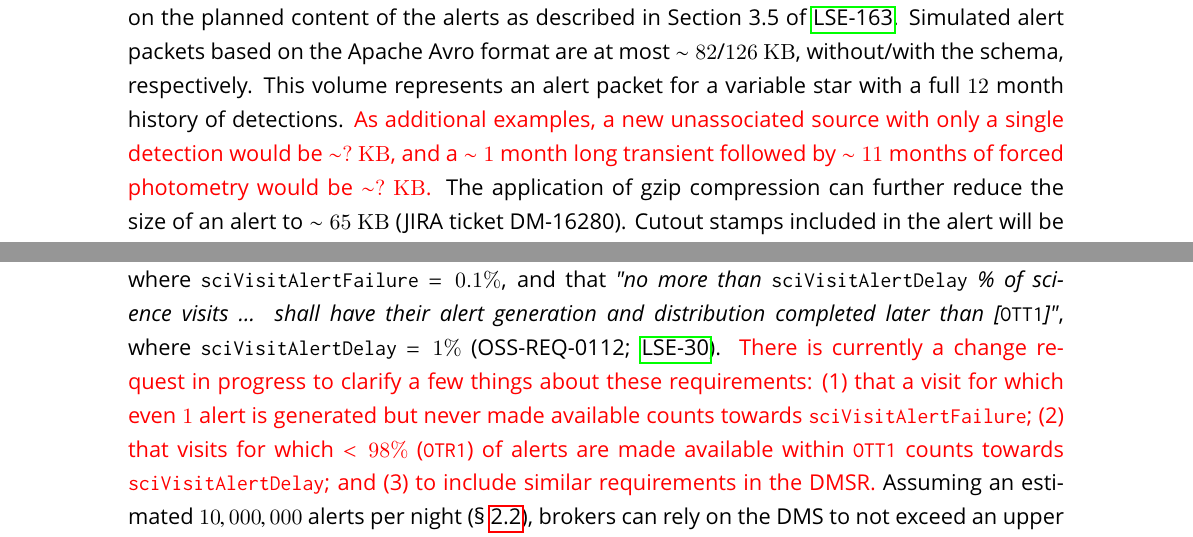
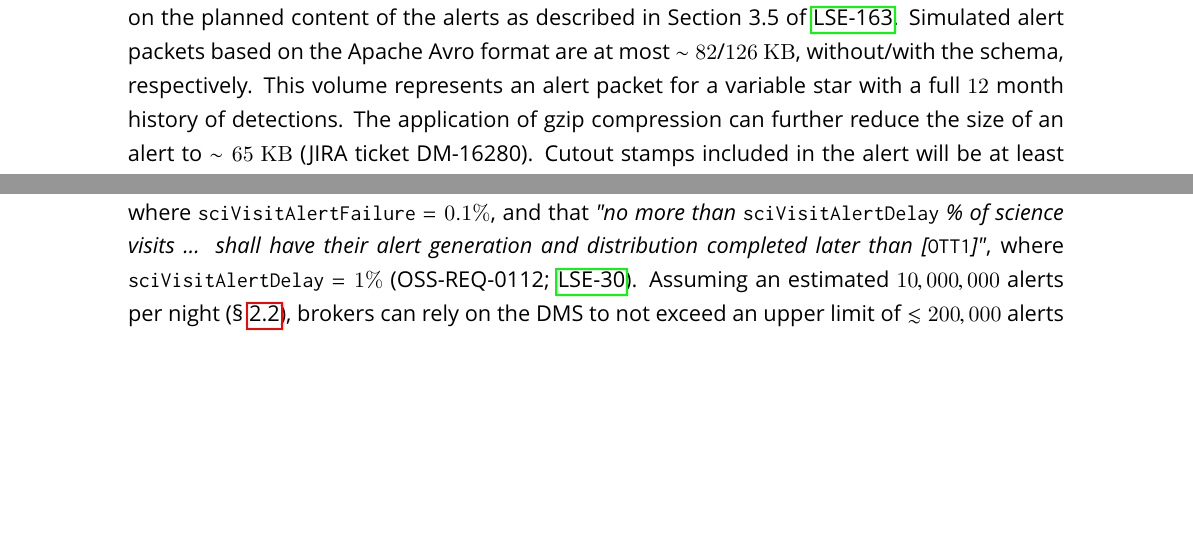
Before and after one commit to lsst-dm/dmtn-102, a LaTeX document (DMTN-102.tex): two parts of pages 7 and 9 of 12, joined at a grey line, cut so that both start at the same text, the shorter picture padded with empty space. The pictures show the PDF file DMTN-102.pdf that the author committed with the source.

Commit message:
removed red text

```diff
--- a/DMTN-102.tex
+++ b/DMTN-102.tex
@@ -103,7 +103,9 @@ Therefore, astrophysical estimates for the occurrence rates of alerts caused by
 
 {\bf The size of an individual alert packet is estimated to be $\lesssim82$ $\rm KB$.}
 
-There are no formal requirements regarding the alert packet size; this is an estimate based on the planned content of the alerts as described in Section 3.5 of \citeds{LSE-163}. Simulated alert packets based on the Apache Avro format are at most $\sim82$/$126$ $\rm KB$, without/with the schema, respectively. This volume represents an alert packet for a variable star with a full $12$ month history of detections. \textcolor{red}{As additional examples, a new unassociated source with only a single detection would be $\sim?$ $\rm KB$, and a $\sim1$ month long transient followed by $\sim11$ months of forced photometry would be $\sim?$ $\rm KB$.} The application of gzip compression can further reduce the size of an alert to $\sim65$ $\rm KB$ (JIRA ticket DM-16280). Cutout stamps included in the alert will be at least $30\times30$ pixels and contain flux ($32$ bit/pix), variance ($32$ bit/pix), and mask ($16$ bit/pix) extensions for both the template and difference image, plus a header of metadata \citedsp{LSE-163}. The stamps alone will contribute $\gtrsim18$ $\rm KB$ to the total size of the uncompressed alert packet (i.e., $\sim20\%$).
+There are no formal requirements regarding the alert packet size; this is an estimate based on the planned content of the alerts as described in Section 3.5 of \citeds{LSE-163}. Simulated alert packets based on the Apache Avro format are at most $\sim82$/$126$ $\rm KB$, without/with the schema, respectively. This volume represents an alert packet for a variable star with a full $12$ month history of detections.
+%\textcolor{red}{As additional examples, a new unassociated source with only a single detection would be $\sim?$ $\rm KB$, and a $\sim1$ month long transient followed by $\sim11$ months of forced photometry would be $\sim?$ $\rm KB$.}
+The application of gzip compression can further reduce the size of an alert to $\sim65$ $\rm KB$ (JIRA ticket DM-16280). Cutout stamps included in the alert will be at least $30\times30$ pixels and contain flux ($32$ bit/pix), variance ($32$ bit/pix), and mask ($16$ bit/pix) extensions for both the template and difference image, plus a header of metadata \citedsp{LSE-163}. The stamps alone will contribute $\gtrsim18$ $\rm KB$ to the total size of the uncompressed alert packet (i.e., $\sim20\%$).
 
 {\bf "Lite" Packet Options --} Brokers which plan to do their own source association, compile source catalogs based on alerts, or not use the image stamps might prefer a stream of packets with appropriately reduced information. The LSST DM team currently expects that some options will be possible, and brokers may propose an option that works for them during the selection process \citedsp{LDM-612}. As previously mentioned, removing the image stamps would reduce packet size by $\gtrsim18$ $\rm KB$. Removing the historical records of past detections would reduce all alert packets to be equivalent in size to a new unassociated source. A few of these options might also be available to users of the LSST alert filtering service (\S~\ref{sec:LAFS}).
 
@@ -137,7 +139,9 @@ There are no formal requirements on the alerts database volume; this is an estim
 
 {\bf It is a formal requirement that $<1\%$ ($<0.1\%$) of all science visits experience delayed (failed) alert generation and distribution.}
 
-The OSS specifies that {\it "no more than {\tt sciVisitAlertFailure} \% of science visits ... shall fail to be subjected to alert generation and distribution, integrated over all stages of data handling"}, where {\tt sciVisitAlertFailure} $=0.1\%$, and that {\it "no more than {\tt sciVisitAlertDelay} \% of science visits ... shall have their alert generation and distribution completed later than [{\tt OTT1}]"}, where {\tt sciVisitAlertDelay} $=1\%$ (OSS-REQ-0112; \citeds{LSE-30}). \textcolor{red}{There is currently a change request in progress to clarify a few things about these requirements: (1) that a visit for which even $1$ alert is generated but never made available counts towards {\tt sciVisitAlertFailure}; (2) that visits for which $<98\%$ ({\tt OTR1}) of alerts are made available within {\tt OTT1} counts towards {\tt sciVisitAlertDelay}; and (3) to include similar requirements in the DMSR.} Assuming an estimated $10,000,000$ alerts per night (\S~\ref{ssec:transN}), brokers can rely on the DMS to not exceed an upper limit of $\lesssim 200,000$ alerts ($\lesssim 2\%$) made available with a latency $>${\tt OTT1}$=60$ seconds, and an upper limit of $\lesssim 10,000$ alerts (or $1$ visit) that fail to be made available.
+The OSS specifies that {\it "no more than {\tt sciVisitAlertFailure} \% of science visits ... shall fail to be subjected to alert generation and distribution, integrated over all stages of data handling"}, where {\tt sciVisitAlertFailure} $=0.1\%$, and that {\it "no more than {\tt sciVisitAlertDelay} \% of science visits ... shall have their alert generation and distribution completed later than [{\tt OTT1}]"}, where {\tt sciVisitAlertDelay} $=1\%$ (OSS-REQ-0112; \citeds{LSE-30}).
+%\textcolor{red}{There is currently a change request in progress to clarify a few things about these requirements: (1) that a visit for which even $1$ alert is generated but never made available counts towards {\tt sciVisitAlertFailure}; (2) that visits for which $<98\%$ ({\tt OTR1}) of alerts are made available within {\tt OTT1} counts towards {\tt sciVisitAlertDelay}; and (3) to include similar requirements in the DMSR.}
+Assuming an estimated $10,000,000$ alerts per night (\S~\ref{ssec:transN}), brokers can rely on the DMS to not exceed an upper limit of $\lesssim 200,000$ alerts ($\lesssim 2\%$) made available with a latency $>${\tt OTT1}$=60$ seconds, and an upper limit of $\lesssim 10,000$ alerts (or $1$ visit) that fail to be made available.
 
 
 % % % % % % % % % % % % %
```
Also changed, not shown: DMTN-102.pdf.
